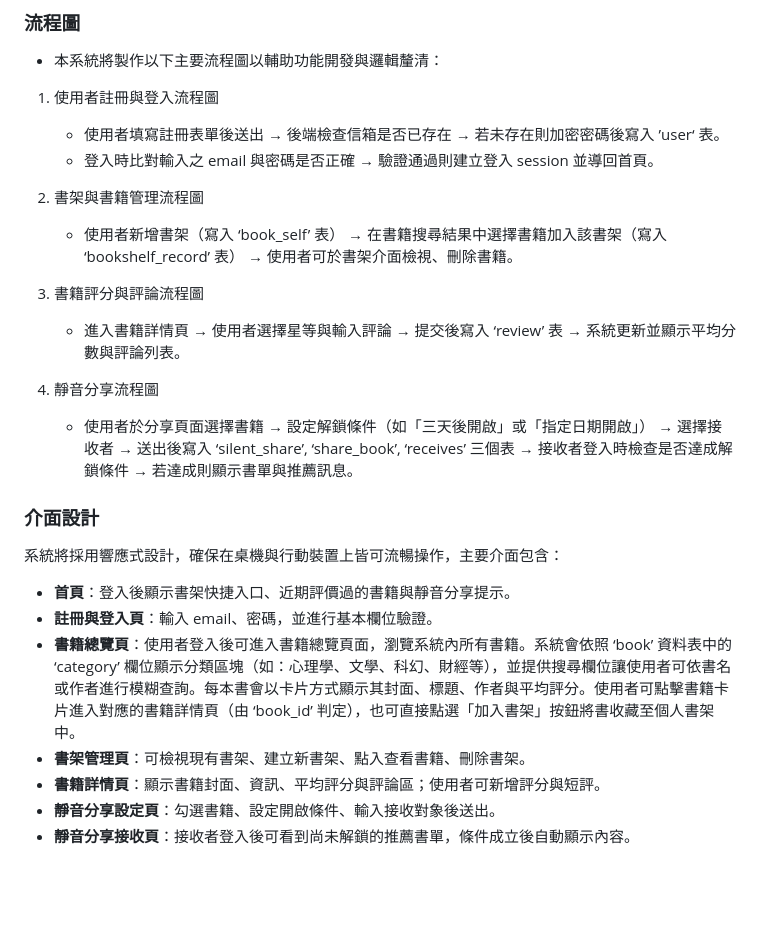
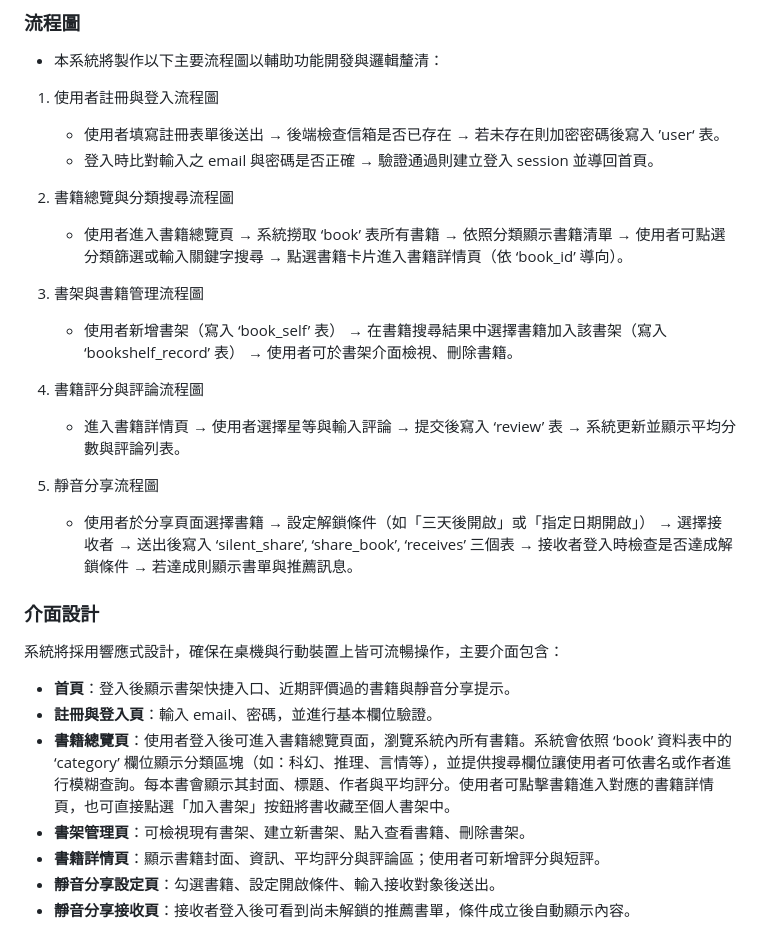
Before and after one commit to liao-046/book-sharing-system, a Markdown page: project.md, the part around the change. Rendered like a GitHub page; blank space fills up the shorter version.

```diff
--- a/project.md
+++ b/project.md
@@ -18,13 +18,16 @@
    - 使用者填寫註冊表單後送出 → 後端檢查信箱是否已存在 → 若未存在則加密密碼後寫入 ’user‘ 表。
    - 登入時比對輸入之 email 與密碼是否正確 → 驗證通過則建立登入 session 並導回首頁。
 
-2. 書架與書籍管理流程圖
+2. 書籍總覽與分類搜尋流程圖
+   - 使用者進入書籍總覽頁 → 系統撈取 ‘book’ 表所有書籍 → 依照分類顯示書籍清單 → 使用者可點選分類篩選或輸入關鍵字搜尋 → 點選書籍卡片進入書籍詳情頁（依 ‘book_id’ 導向）。
+
+3. 書架與書籍管理流程圖
    - 使用者新增書架（寫入 ‘book_self’ 表） → 在書籍搜尋結果中選擇書籍加入該書架（寫入 ‘bookshelf_record’ 表） → 使用者可於書架介面檢視、刪除書籍。
 
-3. 書籍評分與評論流程圖
+4. 書籍評分與評論流程圖
    - 進入書籍詳情頁 → 使用者選擇星等與輸入評論 → 提交後寫入 ‘review’ 表 → 系統更新並顯示平均分數與評論列表。
 
-4. 靜音分享流程圖
+5. 靜音分享流程圖
    - 使用者於分享頁面選擇書籍 → 設定解鎖條件（如「三天後開啟」或「指定日期開啟」） → 選擇接收者 → 送出後寫入 ‘silent_share’, ‘share_book’, ‘receives’ 三個表 → 接收者登入時檢查是否達成解鎖條件 → 若達成則顯示書單與推薦訊息。
 
  ### 介面設計
@@ -32,7 +35,7 @@
 
  - **首頁**：登入後顯示書架快捷入口、近期評價過的書籍與靜音分享提示。
  - **註冊與登入頁**：輸入 email、密碼，並進行基本欄位驗證。
- - **書籍總覽頁**：使用者登入後可進入書籍總覽頁面，瀏覽系統內所有書籍。系統會依照 ‘book’ 資料表中的 ‘category’ 欄位顯示分類區塊（如：心理學、文學、科幻、財經等），並提供搜尋欄位讓使用者可依書名或作者進行模糊查詢。每本書會以卡片方式顯示其封面、標題、作者與平均評分。使用者可點擊書籍卡片進入對應的書籍詳情頁（由 ‘book_id’ 判定），也可直接點選「加入書架」按鈕將書收藏至個人書架中。
+ - **書籍總覽頁**：使用者登入後可進入書籍總覽頁面，瀏覽系統內所有書籍。系統會依照 ‘book’ 資料表中的 ‘category’ 欄位顯示分類區塊（如：科幻、推理、言情等），並提供搜尋欄位讓使用者可依書名或作者進行模糊查詢。每本書會顯示其封面、標題、作者與平均評分。使用者可點擊書籍進入對應的書籍詳情頁，也可直接點選「加入書架」按鈕將書收藏至個人書架中。
  - **書架管理頁**：可檢視現有書架、建立新書架、點入查看書籍、刪除書架。
  - **書籍詳情頁**：顯示書籍封面、資訊、平均評分與評論區；使用者可新增評分與短評。
  - **靜音分享設定頁**：勾選書籍、設定開啟條件、輸入接收對象後送出。
```
